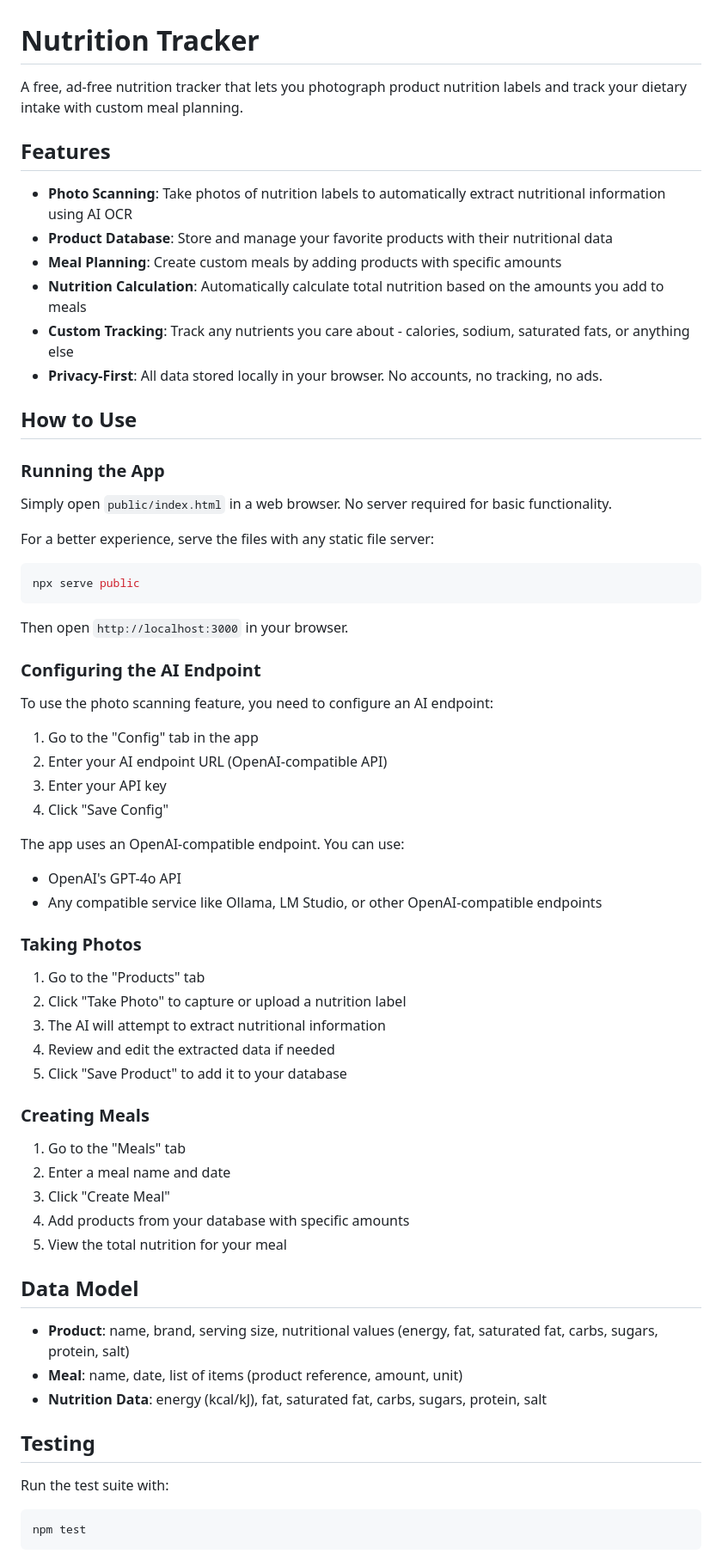
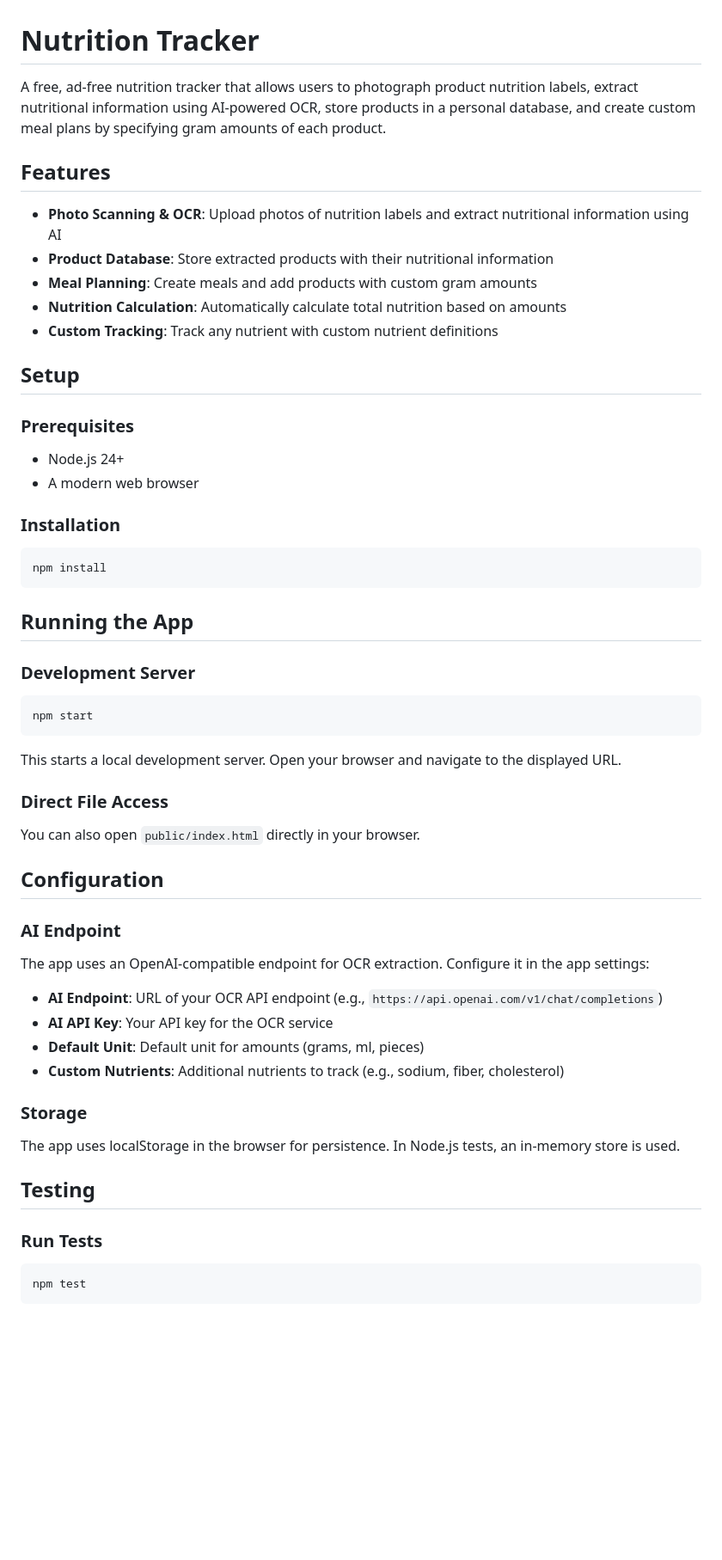
Before and after one commit to satoriagent01/nutrition-tracker-wpk8n, a Markdown page: README.md, the part around one of its changes. Shown at 86% size. GitHub-like rendering; blank space fills up the shorter version.

Commit message:
Add README.md with project description, setup, and testing instructions

````diff
--- a/README.md
+++ b/README.md
@@ -1,68 +1,60 @@
 # Nutrition Tracker
 
-A free, ad-free nutrition tracker that lets you photograph product nutrition labels and track your dietary intake with custom meal planning.
+A free, ad-free nutrition tracker that allows users to photograph product nutrition labels, extract nutritional information using AI-powered OCR, store products in a personal database, and create custom meal plans by specifying gram amounts of each product.
 
 ## Features
 
-- **Photo Scanning**: Take photos of nutrition labels to automatically extract nutritional information using AI OCR
-- **Product Database**: Store and manage your favorite products with their nutritional data
-- **Meal Planning**: Create custom meals by adding products with specific amounts
-- **Nutrition Calculation**: Automatically calculate total nutrition based on the amounts you add to meals
-- **Custom Tracking**: Track any nutrients you care about - calories, sodium, saturated fats, or anything else
-- **Privacy-First**: All data stored locally in your browser. No accounts, no tracking, no ads.
+- **Photo Scanning & OCR**: Upload photos of nutrition labels and extract nutritional information using AI
+- **Product Database**: Store extracted products with their nutritional information
+- **Meal Planning**: Create meals and add products with custom gram amounts
+- **Nutrition Calculation**: Automatically calculate total nutrition based on amounts
+- **Custom Tracking**: Track any nutrient with custom nutrient definitions
 
-## How to Use
+## Setup
 
-### Running the App
+### Prerequisites
 
-Simply open `public/index.html` in a web browser. No server required for basic functionality.
+- Node.js 24+
+- A modern web browser
 
-For a better experience, serve the files with any static file server:
+### Installation
 
 ```bash
-npx serve public
+npm install
 ```
 
-Then open `http://localhost:3000` in your browser.
+## Running the App
 
-### Configuring the AI Endpoint
+### Development Server
 
-To use the photo scanning feature, you need to configure an AI endpoint:
+```bash
+npm start
+```
 
-1. Go to the "Config" tab in the app
-2. Enter your AI endpoint URL (OpenAI-compatible API)
-3. Enter your API key
-4. Click "Save Config"
+This starts a local development server. Open your browser and navigate to the displayed URL.
 
-The app uses an OpenAI-compatible endpoint. You can use:
-- OpenAI's GPT-4o API
-- Any compatible service like Ollama, LM Studio, or other OpenAI-compatible endpoints
+### Direct File Access
 
-### Taking Photos
+You can also open `public/index.html` directly in your browser.
 
-1. Go to the "Products" tab
-2. Click "Take Photo" to capture or upload a nutrition label
-3. The AI will attempt to extract nutritional information
-4. Review and edit the extracted data if needed
-5. Click "Save Product" to add it to your database
+## Configuration
 
-### Creating Meals
+### AI Endpoint
 
-1. Go to the "Meals" tab
-2. Enter a meal name and date
-3. Click "Create Meal"
-4. Add products from your database with specific amounts
-5. View the total nutrition for your meal
+The app uses an OpenAI-compatible endpoint for OCR extraction. Configure it in the app settings:
 
-## Data Model
+- **AI Endpoint**: URL of your OCR API endpoint (e.g., `https://api.openai.com/v1/chat/completions`)
+- **AI API Key**: Your API key for the OCR service
+- **Default Unit**: Default unit for amounts (grams, ml, pieces)
+- **Custom Nutrients**: Additional nutrients to track (e.g., sodium, fiber, cholesterol)
 
-- **Product**: name, brand, serving size, nutritional values (energy, fat, saturated fat, carbs, sugars, protein, salt)
-- **Meal**: name, date, list of items (product reference, amount, unit)
-- **Nutrition Data**: energy (kcal/kJ), fat, saturated fat, carbs, sugars, protein, salt
+### Storage
+
+The app uses localStorage in the browser for persistence. In Node.js tests, an in-memory store is used.
 
 ## Testing
 
-Run the test suite with:
+### Run Tests
 
 ```bash
 npm test
````
Also changed, not shown: other parts of README.md (+85 -15 lines).
